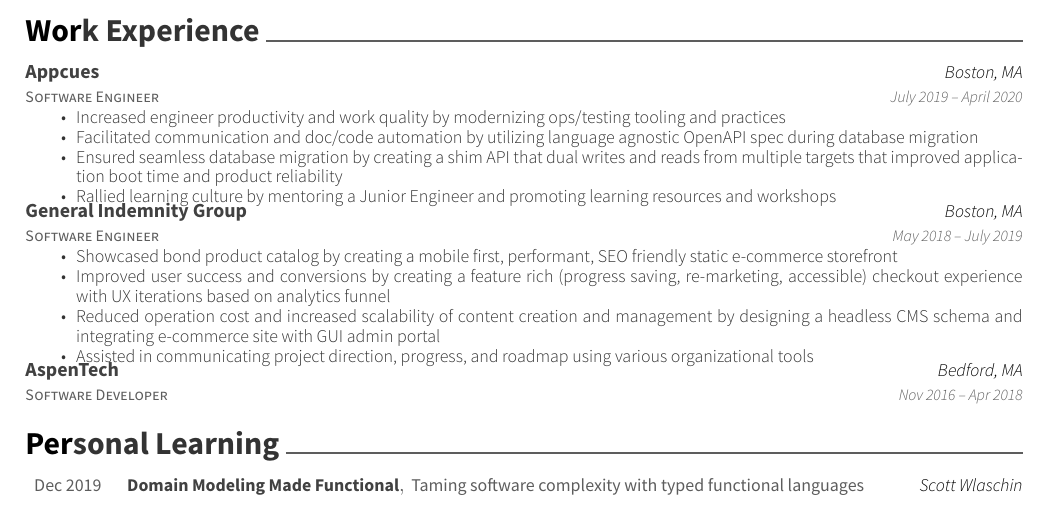
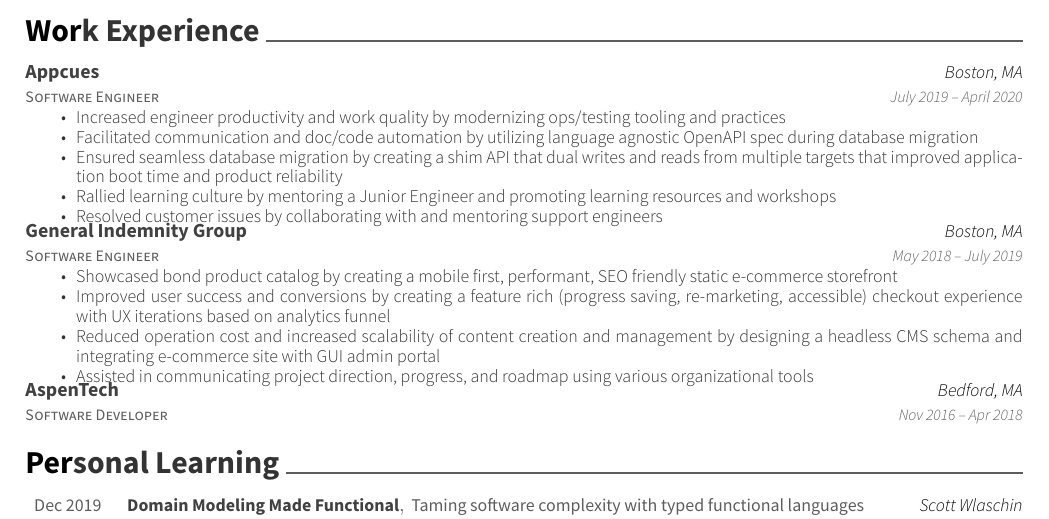
Before and after one commit to alavkx/resume, a LaTeX CV (resume.tex): part of the page, cut so that both start at the same text. Compiled offline with XeLaTeX.

Commit message:
feedback: include support collaboration bullet

```diff
--- a/resume.tex
+++ b/resume.tex
@@ -109,6 +109,7 @@
 		\item {Facilitated communication and doc/code automation by utilizing language agnostic OpenAPI spec during database migration}
 		\item {Ensured seamless database migration by creating a shim API that dual writes and reads from multiple targets that improved application boot time and product reliability}
 		\item {Rallied learning culture by mentoring a Junior Engineer and promoting learning resources and workshops}
+		\item {Resolved customer issues by collaborating with and mentoring support engineers}
 		\end{cvitems}}
 	\cventry
 	{Software Engineer}
```
